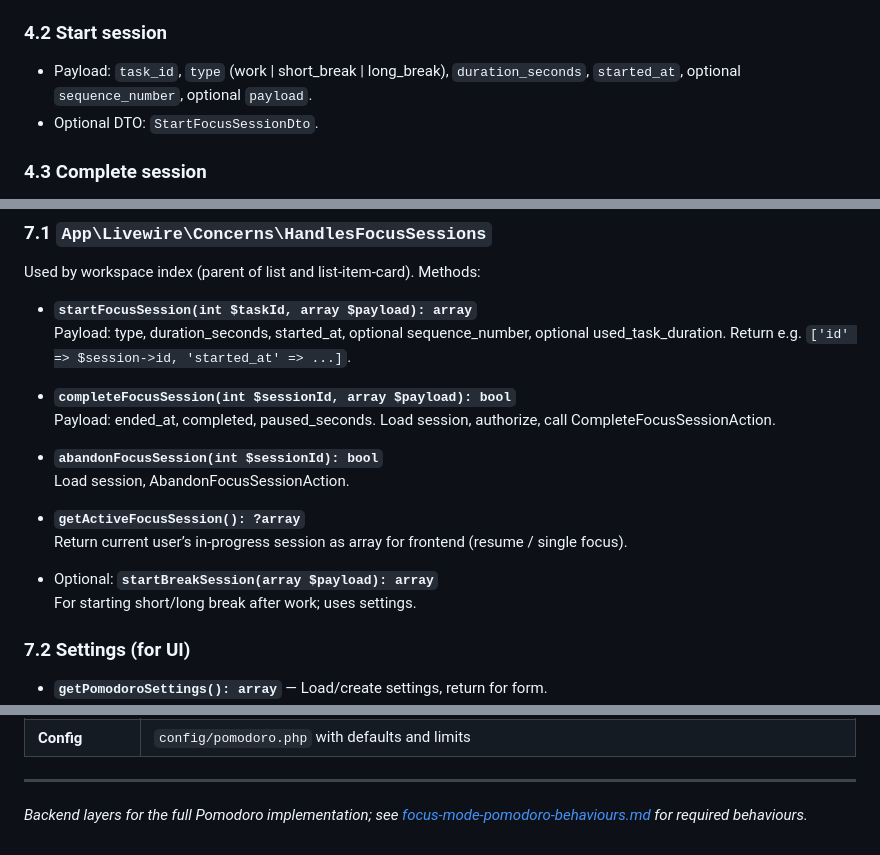
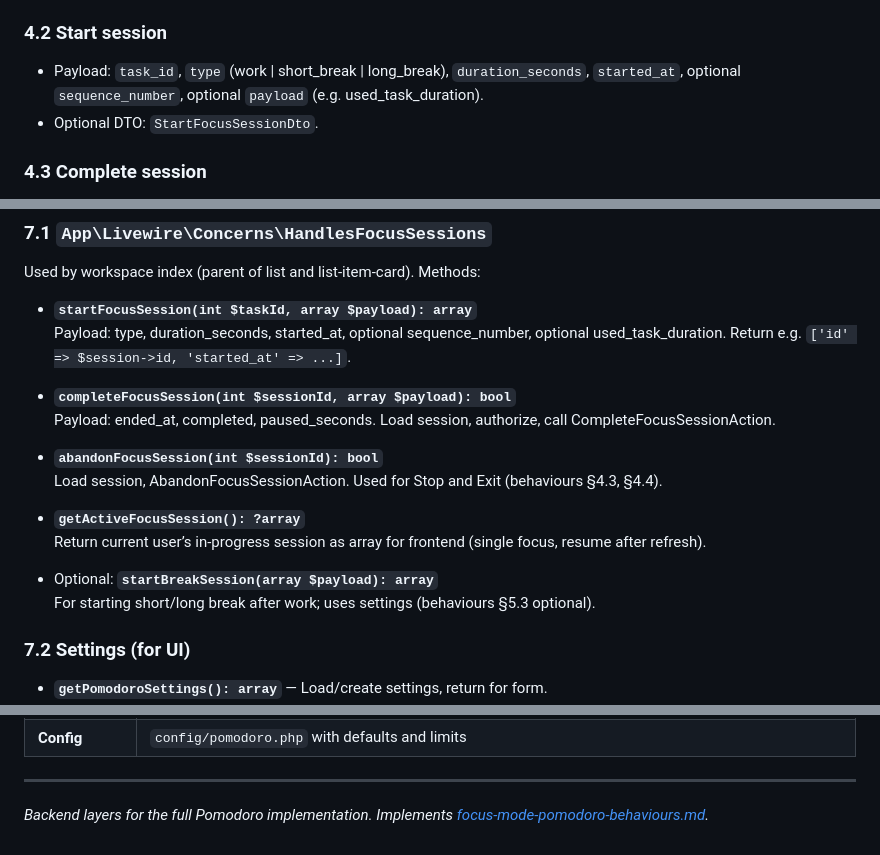
Before and after one commit to aandrewjuan1/tasklyst, a Markdown page: docs/focus-mode-pomodoro-backend.md, 3 parts joined by grey strips. GitHub-like rendering.

```diff
--- a/docs/focus-mode-pomodoro-backend.md
+++ b/docs/focus-mode-pomodoro-backend.md
@@ -100,7 +103,7 @@ One row per session (work or break).
 
 ### 4.2 Start session
 
-- Payload: `task_id`, `type` (work | short_break | long_break), `duration_seconds`, `started_at`, optional `sequence_number`, optional `payload`.
+- Payload: `task_id`, `type` (work | short_break | long_break), `duration_seconds`, `started_at`, optional `sequence_number`, optional `payload` (e.g. used_task_duration).
 - Optional DTO: `StartFocusSessionDto`.
 
 ### 4.3 Complete session
@@ -168,13 +171,13 @@ Used by workspace index (parent of list and list-item-card). Methods:
   Payload: ended_at, completed, paused_seconds. Load session, authorize, call CompleteFocusSessionAction.
 
 - **`abandonFocusSession(int $sessionId): bool`**
-  Load session, AbandonFocusSessionAction.
+  Load session, AbandonFocusSessionAction. Used for Stop and Exit (behaviours §4.3, §4.4).
 
 - **`getActiveFocusSession(): ?array`**
-  Return current user’s in-progress session as array for frontend (resume / single focus).
+  Return current user’s in-progress session as array for frontend (single focus, resume after refresh).
 
 - Optional: **`startBreakSession(array $payload): array`**
-  For starting short/long break after work; uses settings.
+  For starting short/long break after work; uses settings (behaviours §5.3 optional).
 
 ### 7.2 Settings (for UI)
 
@@ -234,4 +254,4 @@ Use when creating default `PomodoroSetting` and in validation.
 
 ---
 
-*Backend layers for the full Pomodoro implementation; see [focus-mode-pomodoro-behaviours.md](focus-mode-pomodoro-behaviours.md) for required behaviours.*
+*Backend layers for the full Pomodoro implementation. Implements [focus-mode-pomodoro-behaviours.md](focus-mode-pomodoro-behaviours.md).*
```
Also changed, not shown: other parts of docs/focus-mode-pomodoro-backend.md (+48 -28 lines).
